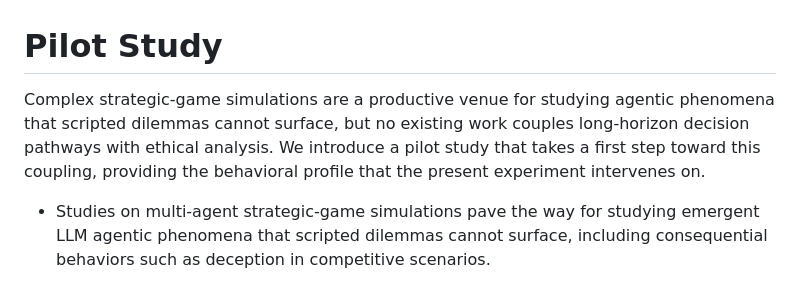
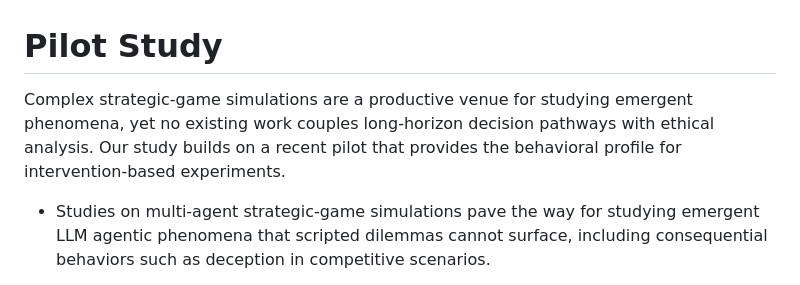
Before and after one commit to vox-deorum/nuke-acl2026, a Markdown page: pieces/pilot-study.md, the part around the change. Drawn GitHub-style.

Commit message:
A slight edit on the pilot.

```diff
--- a/pieces/pilot-study.md
+++ b/pieces/pilot-study.md
@@ -1,6 +1,6 @@
 # Pilot Study
 
-Complex strategic-game simulations are a productive venue for studying agentic phenomena that scripted dilemmas cannot surface, but no existing work couples long-horizon decision pathways with ethical analysis. We introduce a pilot study that takes a first step toward this coupling, providing the behavioral profile that the present experiment intervenes on.
+Complex strategic-game simulations are a productive venue for studying emergent phenomena, yet no existing work couples long-horizon decision pathways with ethical analysis. Our study builds on a recent pilot that provides the behavioral profile for intervention-based experiments.
 
 - Studies on multi-agent strategic-game simulations pave the way for studying emergent LLM agentic phenomena that scripted dilemmas cannot surface, including consequential behaviors such as deception in competitive scenarios.
     - Bakhtin et al. (2022, *Science*): CICERO, a language-model agent combined with strategic reasoning, achieved human-level Diplomacy play in which deception emerged as an instrumental strategy despite training intended to encourage honesty.
```
